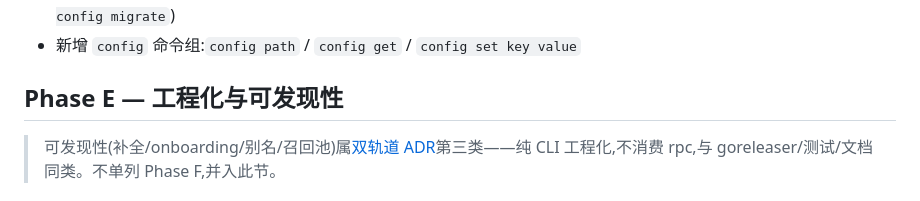
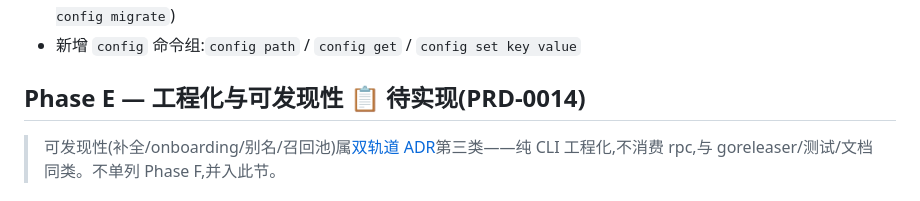
Before and after one commit to VOD-Studio/kite, a Markdown page: docs/musicctl-roadmap.md, the part around the change. Drawn GitHub-style.

Commit message:
docs(musicctl): PRD-0014 工程化与可发现性
- grill 九问决策落档:作用域 tag 发布/双向 diff 守护/文档双轨/kit 统一补全/frecency/argv 重写别名/doctor 退出码
- 测试 seam:命令树 + 召回池包两个主 seam
- roadmap Phase E 标注 PRD-0014 待实现

```diff
--- a/docs/musicctl-roadmap.md
+++ b/docs/musicctl-roadmap.md
@@ -61,7 +61,7 @@
 - 会话文件从 `~/.musicctl/session.json` 迁至配置目录,**读时兼容旧位置**(旧位置存在则继续使用并提示可 `musicctl config migrate`)
 - 新增 `config` 命令组:`config path` / `config get` / `config set key value`
 
-## Phase E — 工程化与可发现性
+## Phase E — 工程化与可发现性 📋 待实现(PRD-0014)
 
 > 可发现性(补全/onboarding/别名/召回池)属[双轨道 ADR](../../docs/adr/mimo-music-dual-track-orchestration.md)第三类——纯 CLI 工程化,不消费 rpc,与 goreleaser/测试/文档同类。不单列 Phase F,并入此节。
 
```
